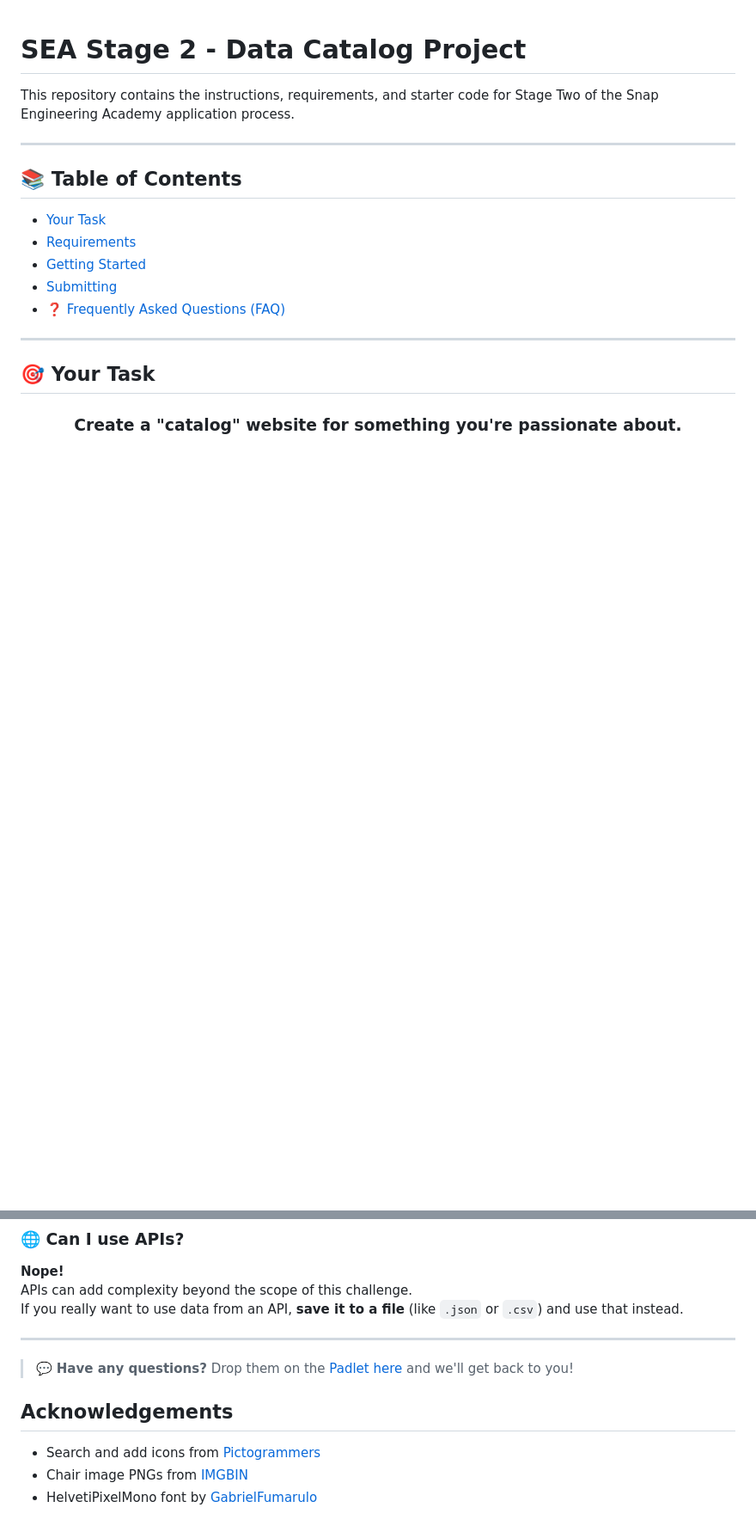
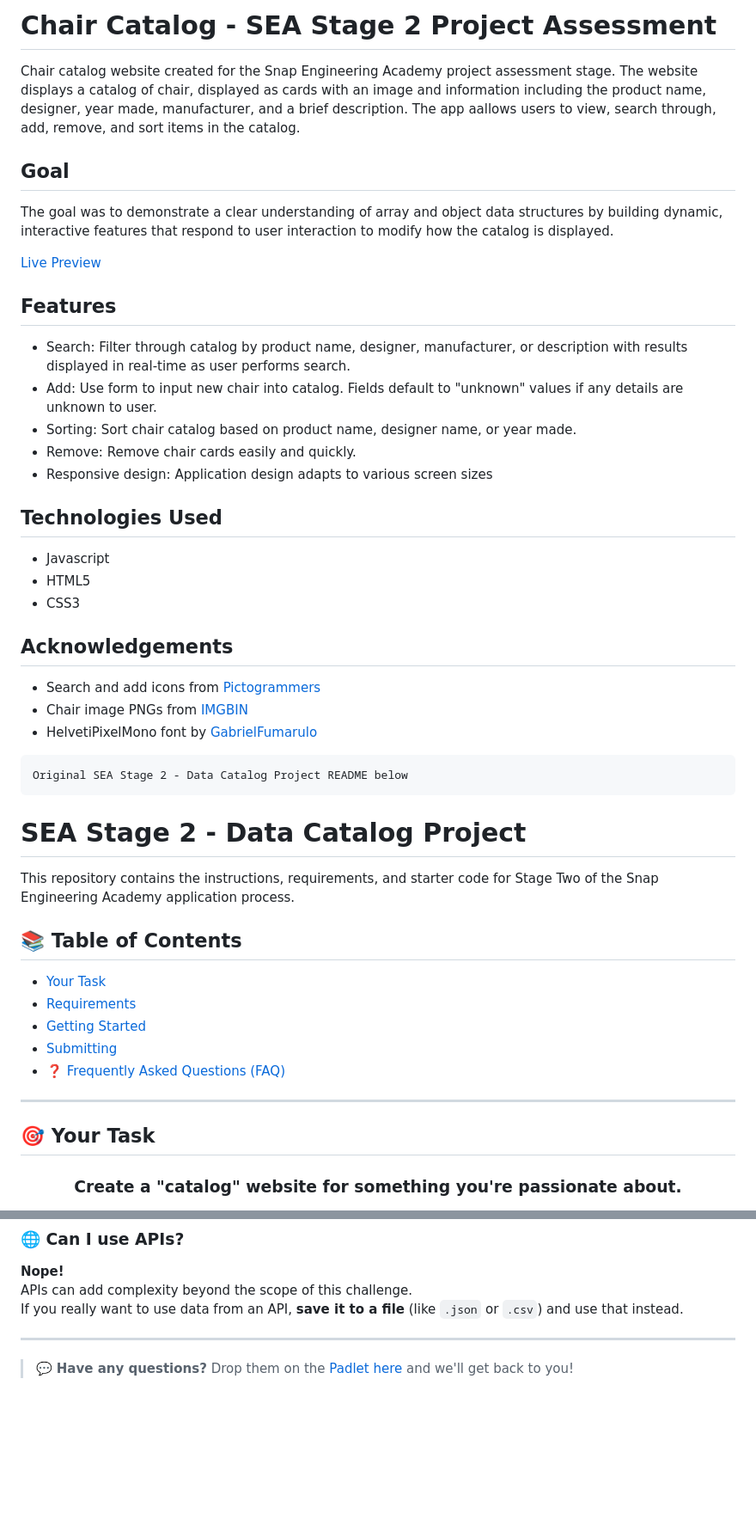
Before and after one commit to aliciaxl/catalog-SEA, a Markdown page: README.md, 2 parts joined by grey strips. Shown: that part at 86% size. Rendered like a GitHub page; blank space fills up the shorter version.

```diff
--- a/README.md
+++ b/README.md
@@ -1,8 +1,43 @@
+# Chair Catalog - SEA Stage 2 Project Assessment
+
+Chair catalog website created for the Snap Engineering Academy project assessment stage. The website displays a catalog of chair, displayed as cards with an image and information including the product name, designer, year made, manufacturer, and a brief description. The app aallows users to view, search through, add, remove, and sort items in the catalog.
+
+## Goal
+
+The goal was to demonstrate a clear understanding of array and object data structures by building dynamic, interactive features that respond to user interaction to modify how the catalog is displayed.
+
+[Live Preview](https://aliciaxl.github.io/chair-catalog/)
+
+## Features
+
+- Search: Filter through catalog by product name, designer, manufacturer, or description with results displayed in real-time as user performs search.
+- Add: Use form to input new chair into catalog. Fields default to "unknown" values if any details are unknown to user.
+- Sorting: Sort chair catalog based on product name, designer name, or year made.
+- Remove: Remove chair cards easily and quickly.
+- Responsive design: Application design adapts to various screen sizes
+
+## Technologies Used
+
+- Javascript
+- HTML5
+- CSS3
+
+## Acknowledgements
+
+- Search and add icons from [Pictogrammers](https://pictogrammers.com/library/mdi/)
+- Chair image PNGs from [IMGBIN](https://imgbin.com/)
+- HelvetiPixelMono font by [GabrielFumarulo](https://www.dafont.com/helvetipixelmono.font)
+
+
+~~~~~~~~~~~~~~~~~~~~~~~~~~~~~~~~~~~~~~~~~~~~~~~~~~~~~~~~
+Original SEA Stage 2 - Data Catalog Project README below
+~~~~~~~~~~~~~~~~~~~~~~~~~~~~~~~~~~~~~~~~~~~~~~~~~~~~~~~~
+
+
 # SEA Stage 2 - Data Catalog Project
 
 This repository contains the instructions, requirements, and starter code for Stage Two of the Snap Engineering Academy application process.
 
----
 
 ## 📚 Table of Contents
 
@@ -130,9 +165,3 @@ If you really want to use data from an API, **save it to a file** (like `.json`
 ---
 
 > 💬 **Have any questions?** Drop them on the [Padlet here](https://padlet.com/arlenschallenge/2025-snap-engineering-academy-stage-2-project-assessment-que-ndmqkef3wxt8sh72) and we'll get back to you!
-
-
-## Acknowledgements
-- Search and add icons from [Pictogrammers](https://pictogrammers.com/library/mdi/)
-- Chair image PNGs from [IMGBIN](https://imgbin.com/)
-- HelvetiPixelMono font by [GabrielFumarulo](https://www.dafont.com/helvetipixelmono.font)
```
